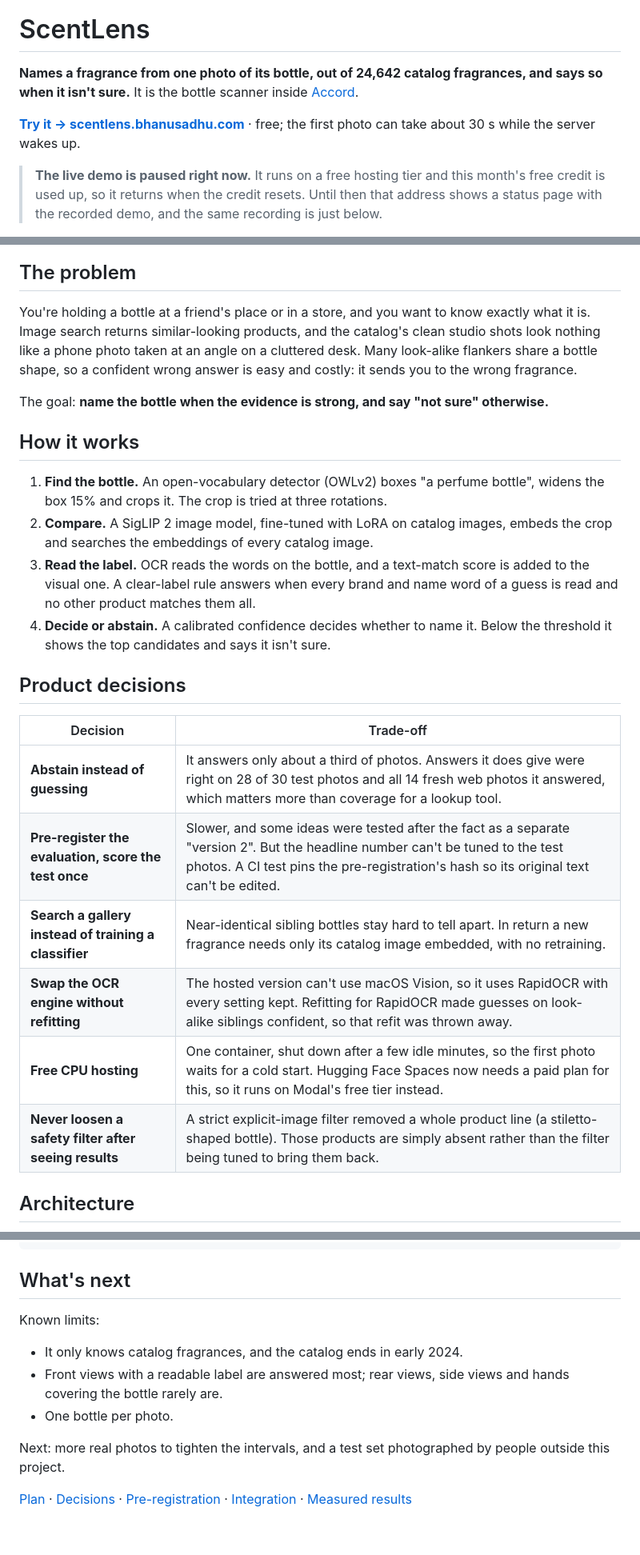
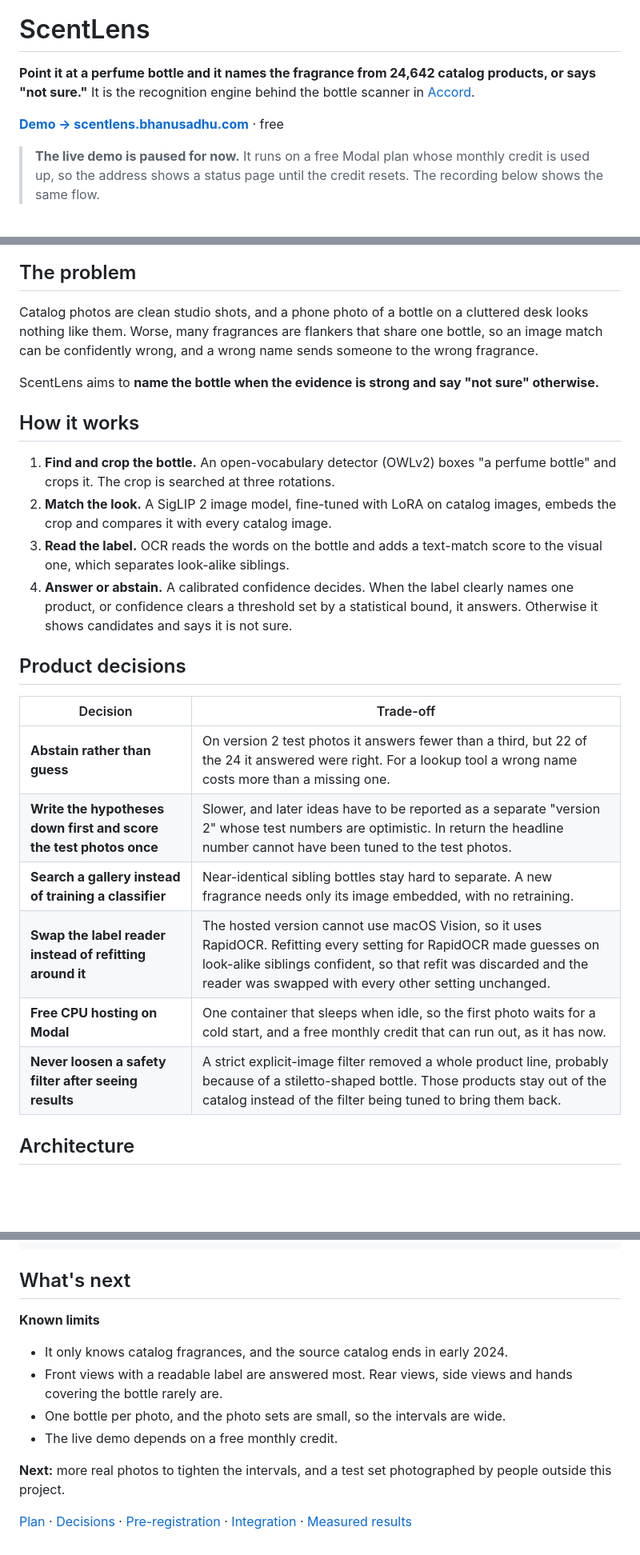
Before and after one commit to bhnsadhu/scent-lens, a Markdown page: README.md, 3 parts joined by grey strips. Shown at 80% size. GitHub-like rendering; blank space fills up the shorter version.

```diff
--- a/README.md
+++ b/README.md
@@ -2,9 +2,9 @@
 
 # ScentLens
 
-**Names a fragrance from one photo of its bottle, out of 24,642 catalog fragrances, and says so when it isn't sure.** It is the bottle scanner inside [Accord](https://accord.bhanusadhu.com).
+**Point it at a perfume bottle and it names the fragrance from 24,642 catalog products, or says "not sure."** It is the recognition engine behind the bottle scanner in [Accord](https://accord.bhanusadhu.com).
 
-**[Try it → scentlens.bhanusadhu.com](https://scentlens.bhanusadhu.com)** · free; the first photo can take about 30 s while the server wakes up.
+**[Demo → scentlens.bhanusadhu.com](https://scentlens.bhanusadhu.com)** · free
 
-> **The live demo is paused right now.** It runs on a free hosting tier and this month's free credit is used up, so it returns when the credit resets. Until then that address shows a status page with the recorded demo, and the same recording is just below.
+> **The live demo is paused for now.** It runs on a free Modal plan whose monthly credit is used up, so the address shows a status page until the credit resets. The recording below shows the same flow.
 
@@ -12,27 +12,27 @@
 
 ## The problem
 
-You're holding a bottle at a friend's place or in a store, and you want to know exactly what it is. Image search returns similar-looking products, and the catalog's clean studio shots look nothing like a phone photo taken at an angle on a cluttered desk. Many look-alike flankers share a bottle shape, so a confident wrong answer is easy and costly: it sends you to the wrong fragrance.
+Catalog photos are clean studio shots, and a phone photo of a bottle on a cluttered desk looks nothing like them. Worse, many fragrances are flankers that share one bottle, so an image match can be confidently wrong, and a wrong name sends someone to the wrong fragrance.
 
-The goal: **name the bottle when the evidence is strong, and say "not sure" otherwise.**
+ScentLens aims to **name the bottle when the evidence is strong and say "not sure" otherwise.**
 
 ## How it works
 
-1. **Find the bottle.** An open-vocabulary detector (OWLv2) boxes "a perfume bottle", widens the box 15% and crops it. The crop is tried at three rotations.
-2. **Compare.** A SigLIP 2 image model, fine-tuned with LoRA on catalog images, embeds the crop and searches the embeddings of every catalog image.
-3. **Read the label.** OCR reads the words on the bottle, and a text-match score is added to the visual one. A clear-label rule answers when every brand and name word of a guess is read and no other product matches them all.
-4. **Decide or abstain.** A calibrated confidence decides whether to name it. Below the threshold it shows the top candidates and says it isn't sure.
+1. **Find and crop the bottle.** An open-vocabulary detector (OWLv2) boxes "a perfume bottle" and crops it. The crop is searched at three rotations.
+2. **Match the look.** A SigLIP 2 image model, fine-tuned with LoRA on catalog images, embeds the crop and compares it with every catalog image.
+3. **Read the label.** OCR reads the words on the bottle and adds a text-match score to the visual one, which separates look-alike siblings.
+4. **Answer or abstain.** A calibrated confidence decides. When the label clearly names one product, or confidence clears a threshold set by a statistical bound, it answers. Otherwise it shows candidates and says it is not sure.
 
 ## Product decisions
 
 | Decision | Trade-off |
 | --- | --- |
-| **Abstain instead of guessing** | It answers only about a third of photos. Answers it does give were right on 28 of 30 test photos and all 14 fresh web photos it answered, which matters more than coverage for a lookup tool. |
-| **Pre-register the evaluation, score the test once** | Slower, and some ideas were tested after the fact as a separate "version 2". But the headline number can't be tuned to the test photos. A CI test pins the pre-registration's hash so its original text can't be edited. |
-| **Search a gallery instead of training a classifier** | Near-identical sibling bottles stay hard to tell apart. In return a new fragrance needs only its catalog image embedded, with no retraining. |
-| **Swap the OCR engine without refitting** | The hosted version can't use macOS Vision, so it uses RapidOCR with every setting kept. Refitting for RapidOCR made guesses on look-alike siblings confident, so that refit was thrown away. |
-| **Free CPU hosting** | One container, shut down after a few idle minutes, so the first photo waits for a cold start. Hugging Face Spaces now needs a paid plan for this, so it runs on Modal's free tier instead. |
-| **Never loosen a safety filter after seeing results** | A strict explicit-image filter removed a whole product line (a stiletto-shaped bottle). Those products are simply absent rather than the filter being tuned to bring them back. |
+| **Abstain rather than guess** | On version 2 test photos it answers fewer than a third, but 22 of the 24 it answered were right. For a lookup tool a wrong name costs more than a missing one. |
+| **Write the hypotheses down first and score the test photos once** | Slower, and later ideas have to be reported as a separate "version 2" whose test numbers are optimistic. In return the headline number cannot have been tuned to the test photos. |
+| **Search a gallery instead of training a classifier** | Near-identical sibling bottles stay hard to separate. A new fragrance needs only its image embedded, with no retraining. |
+| **Swap the label reader instead of refitting around it** | The hosted version cannot use macOS Vision, so it uses RapidOCR. Refitting every setting for RapidOCR made guesses on look-alike siblings confident, so that refit was discarded and the reader was swapped with every other setting unchanged. |
+| **Free CPU hosting on Modal** | One container that sleeps when idle, so the first photo waits for a cold start, and a free monthly credit that can run out, as it has now. |
+| **Never loosen a safety filter after seeing results** | A strict explicit-image filter removed a whole product line, probably because of a stiletto-shaped bottle. Those products stay out of the catalog instead of the filter being tuned to bring them back. |
 
 ## Architecture
 
@@ -130,11 +130,13 @@ docs/             # Plan, decisions, pre-registration, integration
 
 ## What's next
 
-Known limits:
-- It only knows catalog fragrances, and the catalog ends in early 2024.
-- Front views with a readable label are answered most; rear views, side views and hands covering the bottle rarely are.
-- One bottle per photo.
+**Known limits**
 
-Next: more real photos to tighten the intervals, and a test set photographed by people outside this project.
+- It only knows catalog fragrances, and the source catalog ends in early 2024.
+- Front views with a readable label are answered most. Rear views, side views and hands covering the bottle rarely are.
+- One bottle per photo, and the photo sets are small, so the intervals are wide.
+- The live demo depends on a free monthly credit.
+
+**Next:** more real photos to tighten the intervals, and a test set photographed by people outside this project.
 
 [Plan](docs/PLAN.md) · [Decisions](docs/decisions.md) · [Pre-registration](docs/experiments/preregistration.md) · [Integration](docs/integration.md) · [Measured results](app/results.md)
```
Also changed, not shown: other parts of README.md (+37 -37 lines).
